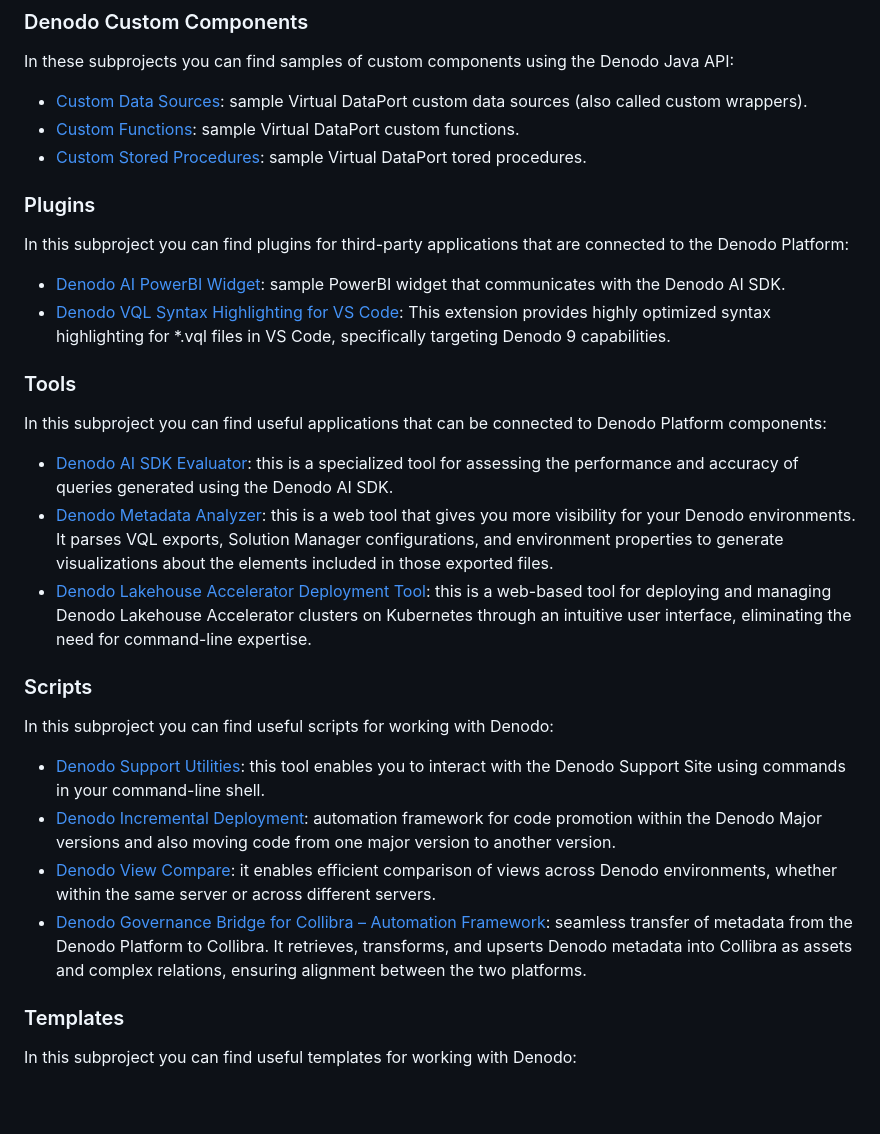
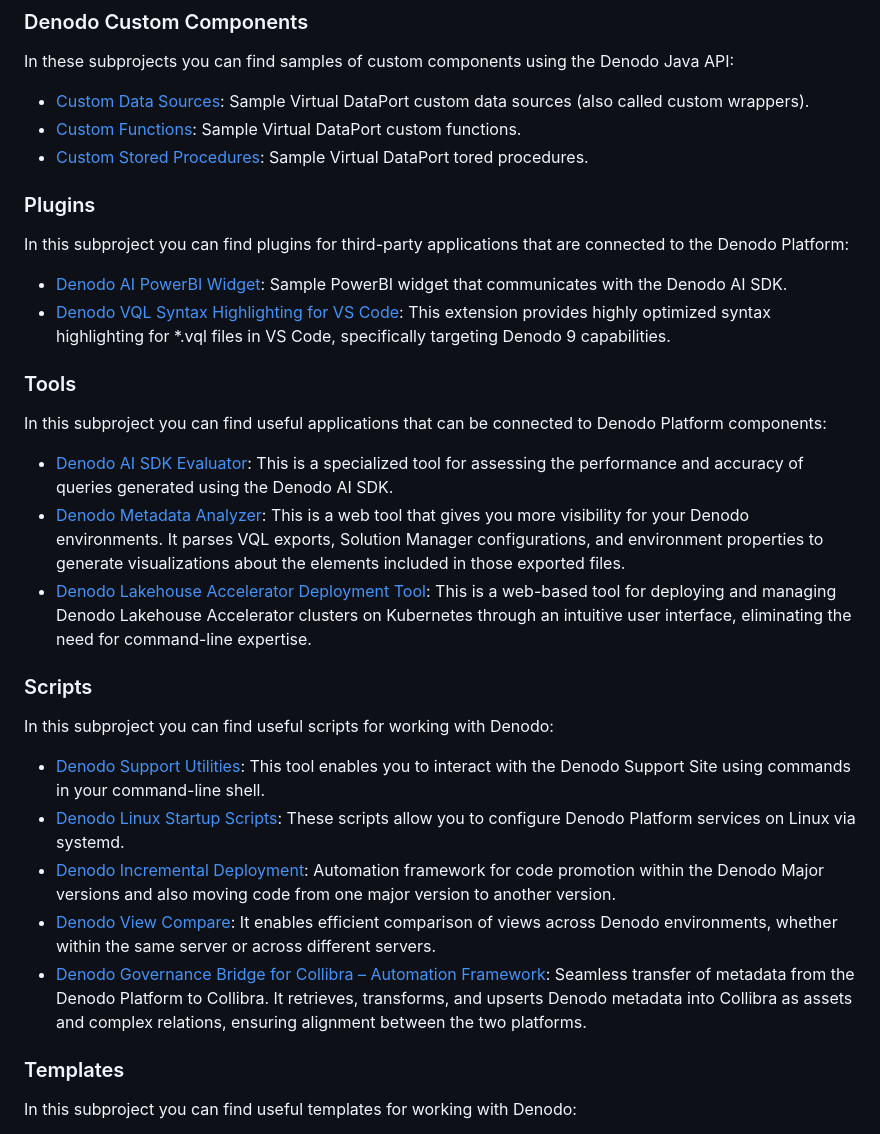
Before and after one commit to denodo/denodocommunity-resources, a Markdown page: README.md, the part around the change. Rendered like a GitHub page; blank space fills up the shorter version.

Commit message:
Denodo automated commit on ”202609291040”

```diff
--- a/README.md
+++ b/README.md
@@ -47,33 +47,34 @@ git sparse-checkout set plugins/denodo-powerbi-ai-chart
 
 In these subprojects you can find samples of custom components using the Denodo Java API:
 
-* [Custom Data Sources](./custom-data-sources/): sample Virtual DataPort custom data sources (also called custom wrappers).
-* [Custom Functions](./custom-functions/): sample Virtual DataPort custom functions.
-* [Custom Stored Procedures](./custom-stored-procedures/): sample Virtual DataPort tored procedures.
+* [Custom Data Sources](./custom-data-sources/): Sample Virtual DataPort custom data sources (also called custom wrappers).
+* [Custom Functions](./custom-functions/): Sample Virtual DataPort custom functions.
+* [Custom Stored Procedures](./custom-stored-procedures/): Sample Virtual DataPort tored procedures.
 
 ### Plugins
 
 In this subproject you can find plugins for third-party applications that are connected to the Denodo Platform:
 
-* [Denodo AI PowerBI Widget](./plugins/denodo-powerbi-ai-chart/): sample PowerBI widget that communicates with the Denodo AI SDK.
+* [Denodo AI PowerBI Widget](./plugins/denodo-powerbi-ai-chart/): Sample PowerBI widget that communicates with the Denodo AI SDK.
 * [Denodo VQL Syntax Highlighting for VS Code](./plugins/denodo-vscode-vql-syntax/): This extension provides highly optimized syntax highlighting for *.vql files in VS Code, specifically targeting Denodo 9 capabilities.
 
 ### Tools
 
 In this subproject you can find useful applications that can be connected to Denodo Platform components:
 
-* [Denodo AI SDK Evaluator](./tools/denodo-aisdk-evaluator/): this is a specialized tool for assessing the performance and accuracy of queries generated using the Denodo AI SDK.
-* [Denodo Metadata Analyzer](./tools/denodo-metadata-analyzer/): this is a web tool that gives you more visibility for your Denodo environments. It parses VQL exports, Solution Manager configurations, and environment properties to generate visualizations about the elements included in those exported files.
-* [Denodo Lakehouse Accelerator Deployment Tool](./tools/denodo-lakehouse-accelerator-deployment-tool/): this is a web-based tool for deploying and managing Denodo Lakehouse Accelerator clusters on Kubernetes through an intuitive user interface, eliminating the need for command-line expertise.
+* [Denodo AI SDK Evaluator](./tools/denodo-aisdk-evaluator/): This is a specialized tool for assessing the performance and accuracy of queries generated using the Denodo AI SDK.
+* [Denodo Metadata Analyzer](./tools/denodo-metadata-analyzer/): This is a web tool that gives you more visibility for your Denodo environments. It parses VQL exports, Solution Manager configurations, and environment properties to generate visualizations about the elements included in those exported files.
+* [Denodo Lakehouse Accelerator Deployment Tool](./tools/denodo-lakehouse-accelerator-deployment-tool/): This is a web-based tool for deploying and managing Denodo Lakehouse Accelerator clusters on Kubernetes through an intuitive user interface, eliminating the need for command-line expertise.
 
 ### Scripts
 
 In this subproject you can find useful scripts for working with Denodo:
 
-* [Denodo Support Utilities](./scripts/denodo-support-utilities/): this tool enables you to interact with the Denodo Support Site using commands in your command-line shell.
-* [Denodo Incremental Deployment](./scripts/denodo-incremental-deployment/): automation framework for code promotion within the Denodo Major versions and also moving code from one major version to another version.
-* [Denodo View Compare](./scripts/denodo-viewcompare/): it enables efficient comparison of views across Denodo environments, whether within the same server or across different servers.
-* [Denodo Governance Bridge for Collibra – Automation Framework](./scripts/denodo-governance-bridge-collibra/): seamless transfer of metadata from the Denodo Platform to Collibra. It retrieves, transforms, and upserts Denodo metadata into Collibra as assets and complex relations, ensuring alignment between the two platforms.
+* [Denodo Support Utilities](./scripts/denodo-support-utilities/): This tool enables you to interact with the Denodo Support Site using commands in your command-line shell.
+* [Denodo Linux Startup Scripts](./scripts/denodo-linux-startup-scripts/): These scripts allow you to configure Denodo Platform services on Linux via systemd.
+* [Denodo Incremental Deployment](./scripts/denodo-incremental-deployment/): Automation framework for code promotion within the Denodo Major versions and also moving code from one major version to another version.
+* [Denodo View Compare](./scripts/denodo-viewcompare/): It enables efficient comparison of views across Denodo environments, whether within the same server or across different servers.
+* [Denodo Governance Bridge for Collibra – Automation Framework](./scripts/denodo-governance-bridge-collibra/): Seamless transfer of metadata from the Denodo Platform to Collibra. It retrieves, transforms, and upserts Denodo metadata into Collibra as assets and complex relations, ensuring alignment between the two platforms.
 
 
 ### Templates
```
